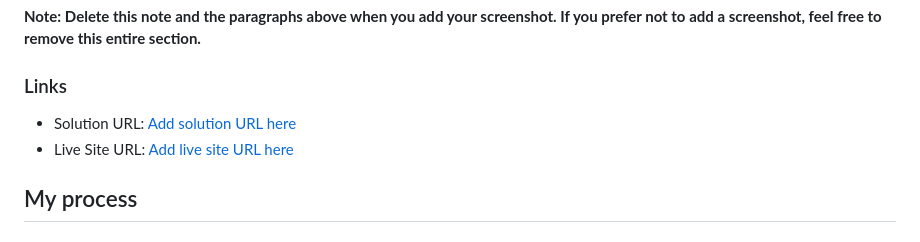
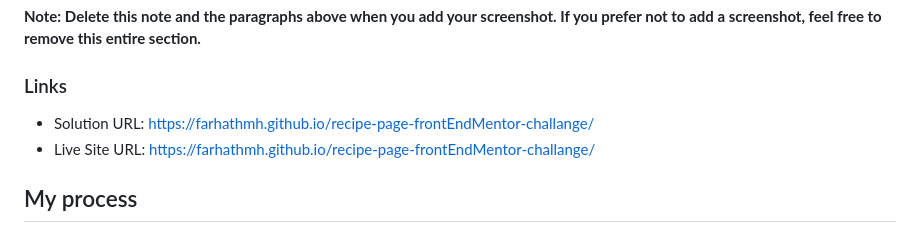
Before and after one commit to farhathmh/recipe-page-frontEndMentor-challange, a Markdown page: README.md, the part around the change. Drawn GitHub-style.

Commit message:
Update README.md
added links to readme file

```diff
--- a/README.md
+++ b/README.md
@@ -34,8 +34,8 @@ Then crop/optimize/edit your image however you like, add it to your project, and
 
 ### Links
 
-- Solution URL: [Add solution URL here](https://your-solution-url.com)
-- Live Site URL: [Add live site URL here](https://your-live-site-url.com)
+- Solution URL: https://farhathmh.github.io/recipe-page-frontEndMentor-challange/
+- Live Site URL: https://farhathmh.github.io/recipe-page-frontEndMentor-challange/
 
 ## My process
 
```
